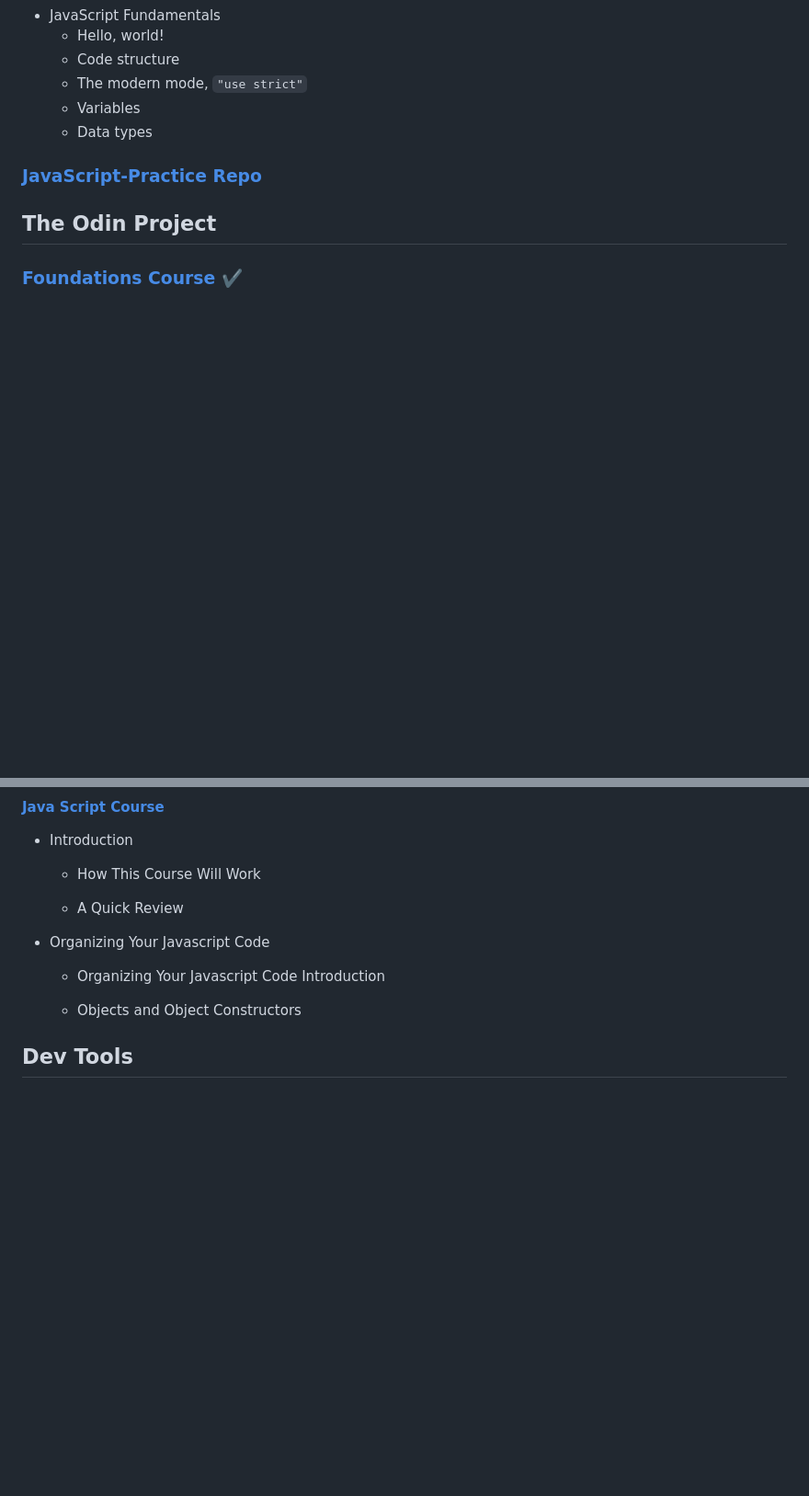
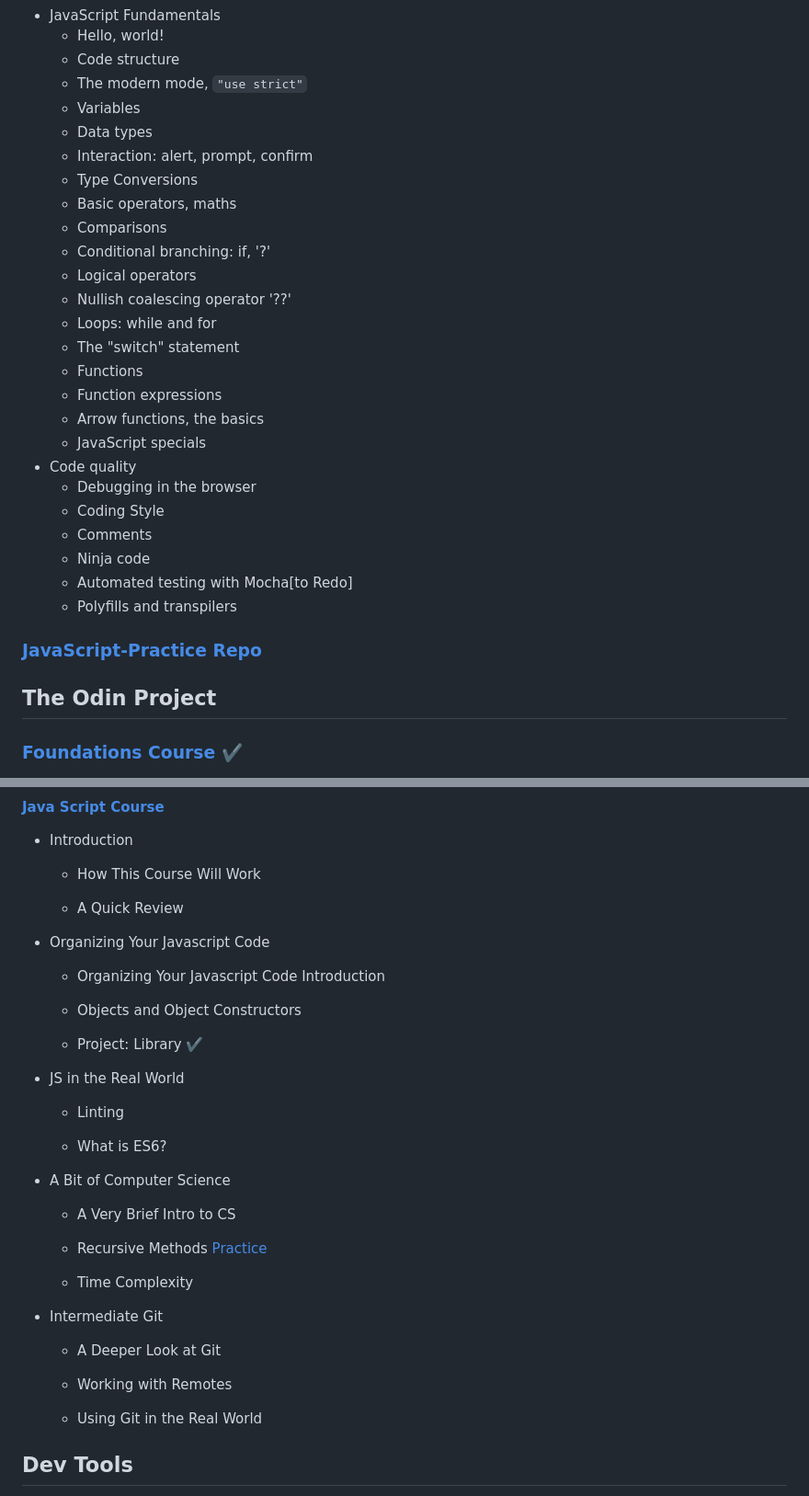
Before and after one commit to PratikshaDPai/Frontend-Progress, a Markdown page: README.md, 2 parts joined by grey strips. Shown at 92% size. Rendered like a GitHub page; blank space fills up the shorter version.

Commit message:
Add Week 3 Progress (JS)

```diff
--- a/README.md
+++ b/README.md
@@ -37,6 +37,26 @@ Tracking Progress+projects for front-end web dev
     - The modern mode, `"use strict"`
     - Variables
     - Data types
+    - Interaction: alert, prompt, confirm
+    - Type Conversions
+    - Basic operators, maths
+    - Comparisons
+    - Conditional branching: if, '?'
+    - Logical operators
+    - Nullish coalescing operator '??'
+    - Loops: while and for
+    - The "switch" statement
+    - Functions
+    - Function expressions
+    - Arrow functions, the basics
+    - JavaScript specials
+- Code quality
+    - Debugging in the browser
+    - Coding Style
+    - Comments
+    - Ninja code
+    - Automated testing with Mocha[to Redo]
+    - Polyfills and transpilers
 
 ### [JavaScript-Practice Repo](https://github.com/PratikshaDPai/JavaScript-Practice/tree/main)
 
@@ -154,6 +174,27 @@ Tracking Progress+projects for front-end web dev
 
     - Objects and Object Constructors
 
+    - Project: Library :heavy_check_mark:
+
+- JS in the Real World
+    - Linting
+
+    - What is ES6?
+
+- A Bit of Computer Science
+    - A Very Brief Intro to CS
+
+    - Recursive Methods [Practice](https://github.com/PratikshaDPai/JavaScript-Practice/tree/main/recursion)
+
+    - Time Complexity
+
+- Intermediate Git
+    - A Deeper Look at Git
+
+    - Working with Remotes
+
+    - Using Git in the Real World
+
 
 
 
```
